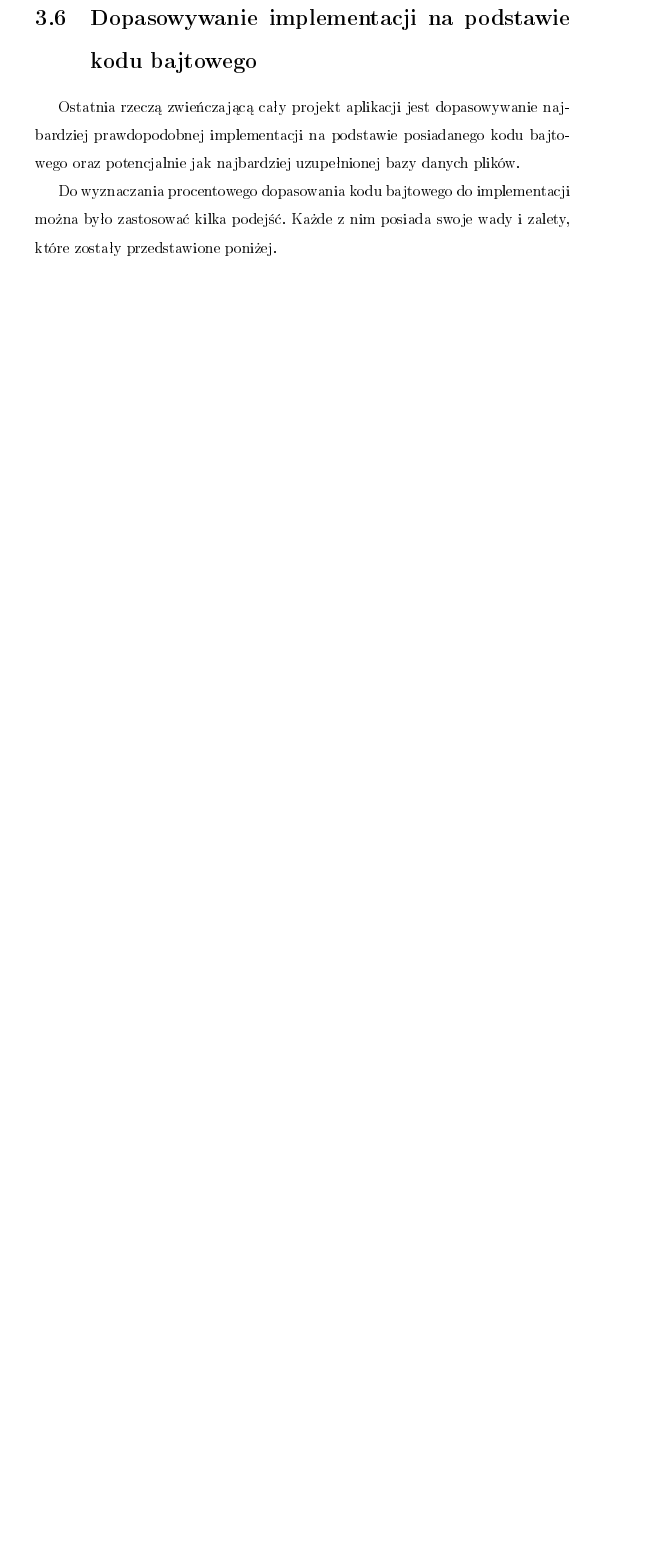
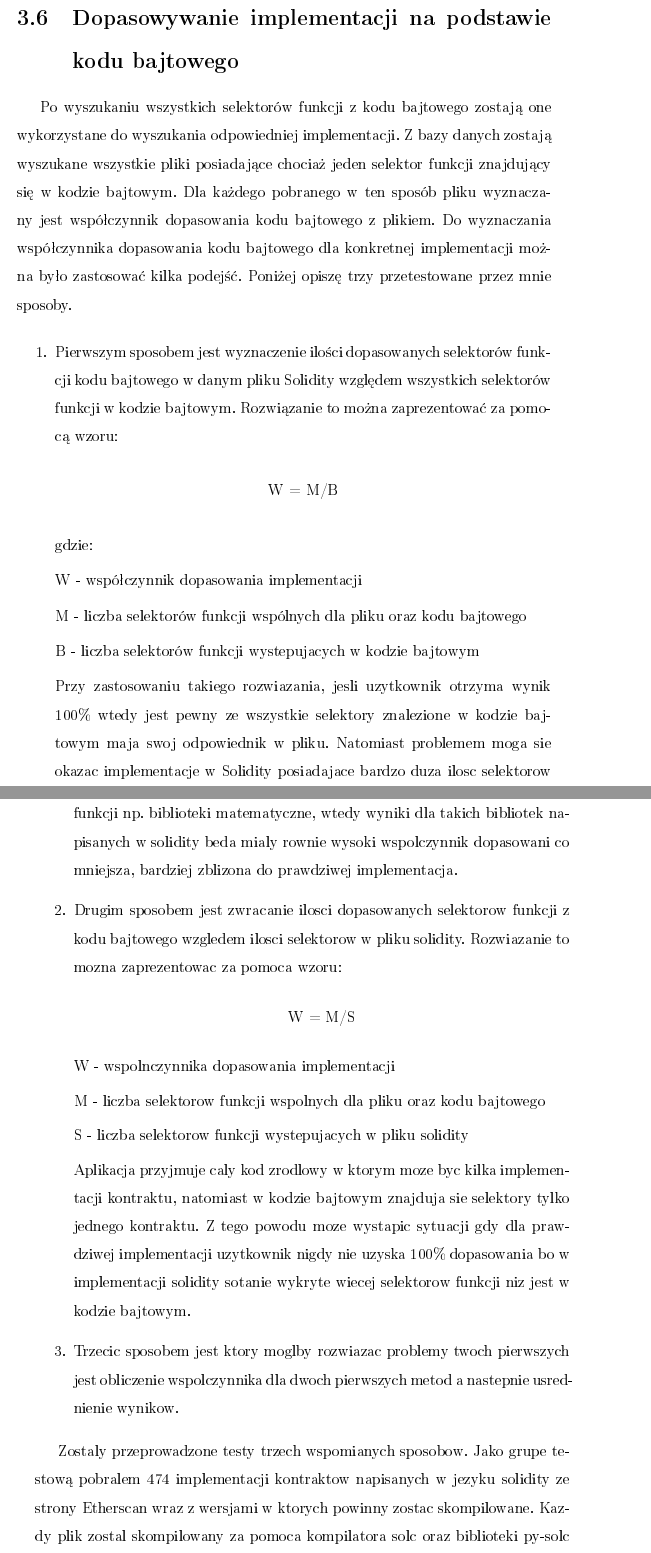
Before and after one commit to peterjot/prasza, a LaTeX book (Szablon pracy.tex): part of page 45 of 56 before the commit and two parts of pages 44 and 45 of 56 after it, the two joined at a grey line, cut so that both start at the same text, the shorter picture padded with empty space. The pictures show the PDF file Szablon pracy.pdf that the author committed with the source.

Commit message:
Podrozdzial o dopasowywaniu implementacji

```diff
--- a/Szablon pracy.tex
+++ b/Szablon pracy.tex
@@ -948,7 +959,46 @@ private List<String> findFunctionSelectors(String bytecode) {
 Gdy zmienna \textbf{isFunctionSchemeFound} przechowuje wartość \textbf{true}, wtedy wiadomo, że został wyszukany charakterystyczny dla selektorów funkcji schemat kodów operacji. W takim przypadku pobierany jest parametr ze zmiennej \textbf{first} oraz dodawany jest on do listy \textbf{functionSelectors}.
 
 \section{Dopasowywanie implementacji na podstawie kodu bajtowego}
-Ostatnia rzeczą zwieńczającą cały projekt aplikacji jest dopasowywanie najbardziej prawdopodobnej implementacji na podstawie posiadanego kodu bajtowego oraz potencjalnie jak najbardziej uzupełnionej bazy danych plików.
+
+Po wyszukaniu wszystkich selektorów funkcji z kodu bajtowego zostają one wykorzystane do wyszukania odpowiedniej implementacji. Z bazy danych zostają wyszukane wszystkie pliki posiadające chociaż jeden selektor funkcji znajdujący się w kodzie bajtowym. Dla każdego pobranego w ten sposób pliku wyznaczany jest współczynnik dopasowania kodu bajtowego z plikiem. Do wyznaczania współczynnika dopasowania kodu bajtowego dla konkretnej implementacji można było zastosować kilka podejść. Poniżej opiszę trzy przetestowane przez mnie sposoby.
 
 
-Do wyznaczania procentowego dopasowania kodu bajtowego do implementacji można było zastosować kilka podejść. Każde z nim posiada swoje wady i zalety, które zostały przedstawione poniżej.
+
+\begin{enumerate}
+\item Pierwszym sposobem jest wyznaczenie ilości dopasowanych selektorów funkcji kodu bajtowego w danym pliku Solidity względem wszystkich selektorów funkcji w kodzie bajtowym.
+Rozwiązanie to można zaprezentować za pomocą wzoru:
+
+\begin{center}
+W = M/B
+\end{center}
+
+gdzie:
+
+W - współczynnik dopasowania implementacji
+
+M - liczba selektorów funkcji wspólnych dla pliku oraz kodu bajtowego
+
+B - liczba selektorów funkcji występujących w kodzie bajtowym
+
+
+Po zastosowaniu takiego rozwiązania, gdy użytkownik otrzyma wynik 100\% ,wtedy jest pewny, że wszystkie selektory znalezione w kodzie bajtowym mają swój odpowiednik w implementacji. Problem mogą sprawić implementacje posiadające bardzo dużą ilość selektorów funkcji np. biblioteki matematyczne, wtedy wyniki dla takich bibliotek napisanych w Solidity będą miały równie wysoki współczynnik dopasowania co implementacja, która jest mniejsza oraz bardziej zbliżona do prawdziwej.
+
+\item Drugim sposobem jest zwracanie ilości dopasowanych selektorów funkcji z kodu bajtowego względem ilości wszystkich selektorów w pliku Solidity.
+Rozwiązanie to zostało przedstawione za pomocą wzoru:
+
+\begin{center}
+W = M/S
+\end{center}
+
+W - współczynnik dopasowania implementacji
+
+M - liczba selektorów funkcji wspólnych dla pliku oraz kodu bajtowego
+
+S - liczba selektorów funkcji występujących w pliku Solidity
+
+
+Aplikacja przyjmuje cały kod źródłowy, w którym może być kilka implementacji kontraktu, natomiast w kodzie bajtowym znajdują się selektory tylko jednego kontraktu. Może wystąpić taka sytuacja, w której dla prawdziwej implementacji użytkownik nigdy nie uzyska 100\% dopasowania, ponieważ w implementacji kontraktu zostanie wykryta większa liczba selektorów funkcji, niż jest w kodzie bajtowym.
+
+\item Trzecim sposobem jest ktory moglby rozwiazac problemy twoch pierwszych jest obliczenie wspolczynnika dla dwoch pierwszych metod a nastepnie usrednienie wynikow.
+
+\end{enumerate}
```
Also changed, not shown: Szablon pracy.pdf, Szablon pracy.tex (40 more changed lines), 6 other files.
